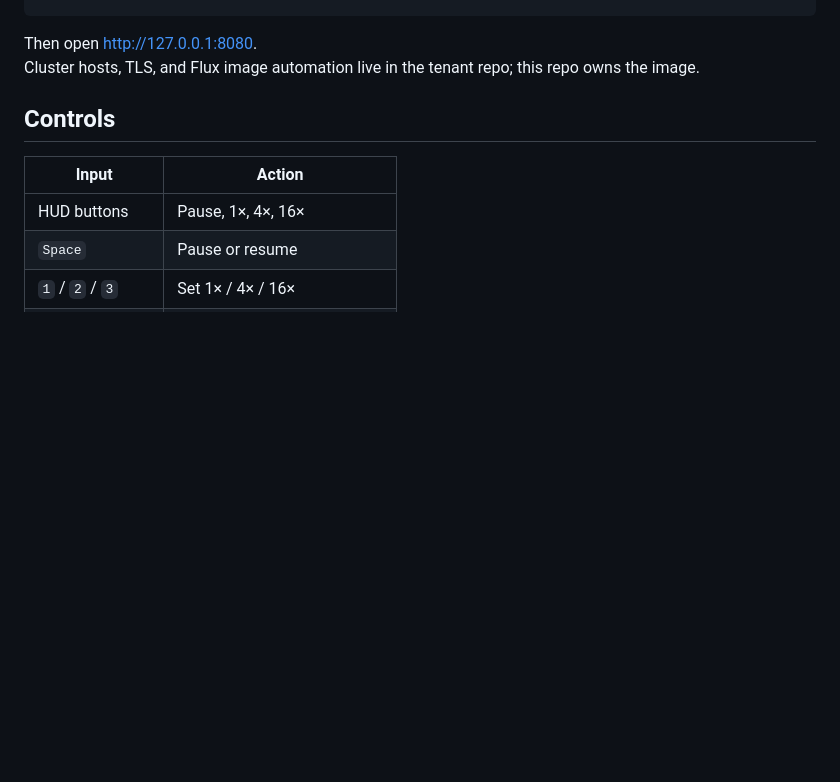
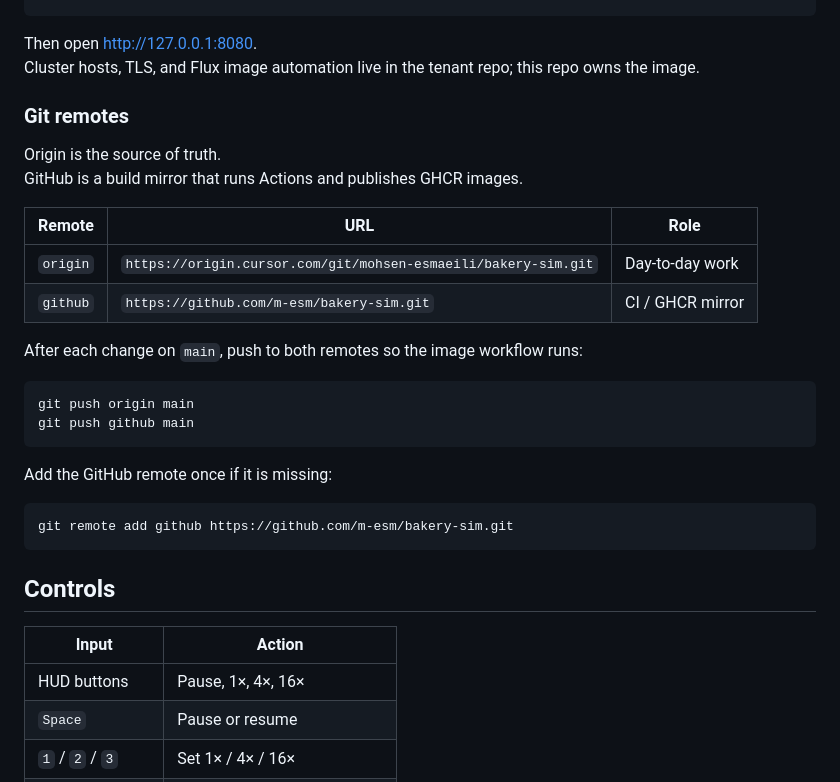
Before and after one commit to m-esm/bakery-sim, a Markdown page: README.md, the part around the change. GitHub-like rendering; blank space fills up the shorter version.

Commit message:
Document Origin and GitHub dual-remote push for GHCR builds
Origin stays the source of truth; GitHub is the Actions/GHCR mirror.
After each main change, push to both remotes.

Co-authored-by: m-esm <m-esm@hotmail.com>

````diff
--- a/README.md
+++ b/README.md
@@ -45,6 +45,29 @@ docker run --rm -p 8080:8080 \
 
 Then open [http://127.0.0.1:8080](http://127.0.0.1:8080).
 Cluster hosts, TLS, and Flux image automation live in the tenant repo; this repo owns the image.
+
+### Git remotes
+
+Origin is the source of truth.
+GitHub is a build mirror that runs Actions and publishes GHCR images.
+
+| Remote | URL | Role |
+| --- | --- | --- |
+| `origin` | `https://origin.cursor.com/git/mohsen-esmaeili/bakery-sim.git` | Day-to-day work |
+| `github` | `https://github.com/m-esm/bakery-sim.git` | CI / GHCR mirror |
+
+After each change on `main`, push to both remotes so the image workflow runs:
+
+```bash
+git push origin main
+git push github main
+```
+
+Add the GitHub remote once if it is missing:
+
+```bash
+git remote add github https://github.com/m-esm/bakery-sim.git
+```
 
 ## Controls
 
````
